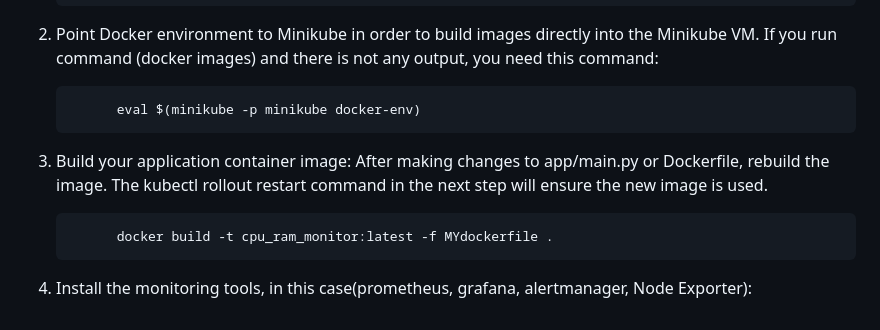
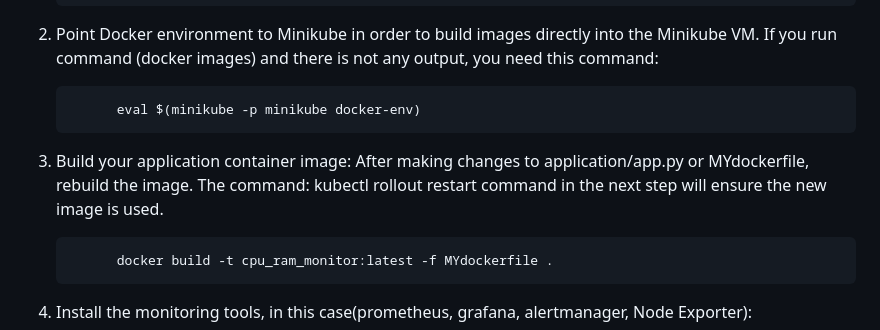
Before and after one commit to Luismd2025/MonitoringCPU-RAM-NET, a Markdown page: README.md, the part around the change. Rendered like a GitHub page.

```diff
--- a/README.md
+++ b/README.md
@@ -87,7 +87,8 @@ https://minikube.sigs.k8s.io/docs/start/?arch=%2Fmacos%2Farm64%2Fstable%2Fbinary
 
              eval $(minikube -p minikube docker-env)
 
-3. Build your application container image: After making changes to app/main.py or Dockerfile, rebuild the image. The kubectl rollout restart command in the next step will ensure the new image is used.
+3. Build your application container image: After making changes to application/app.py or MYdockerfile, rebuild the image.
+   The command: kubectl rollout restart command in the next step will ensure the new image is used.
 
              docker build -t cpu_ram_monitor:latest -f MYdockerfile .
 
```
